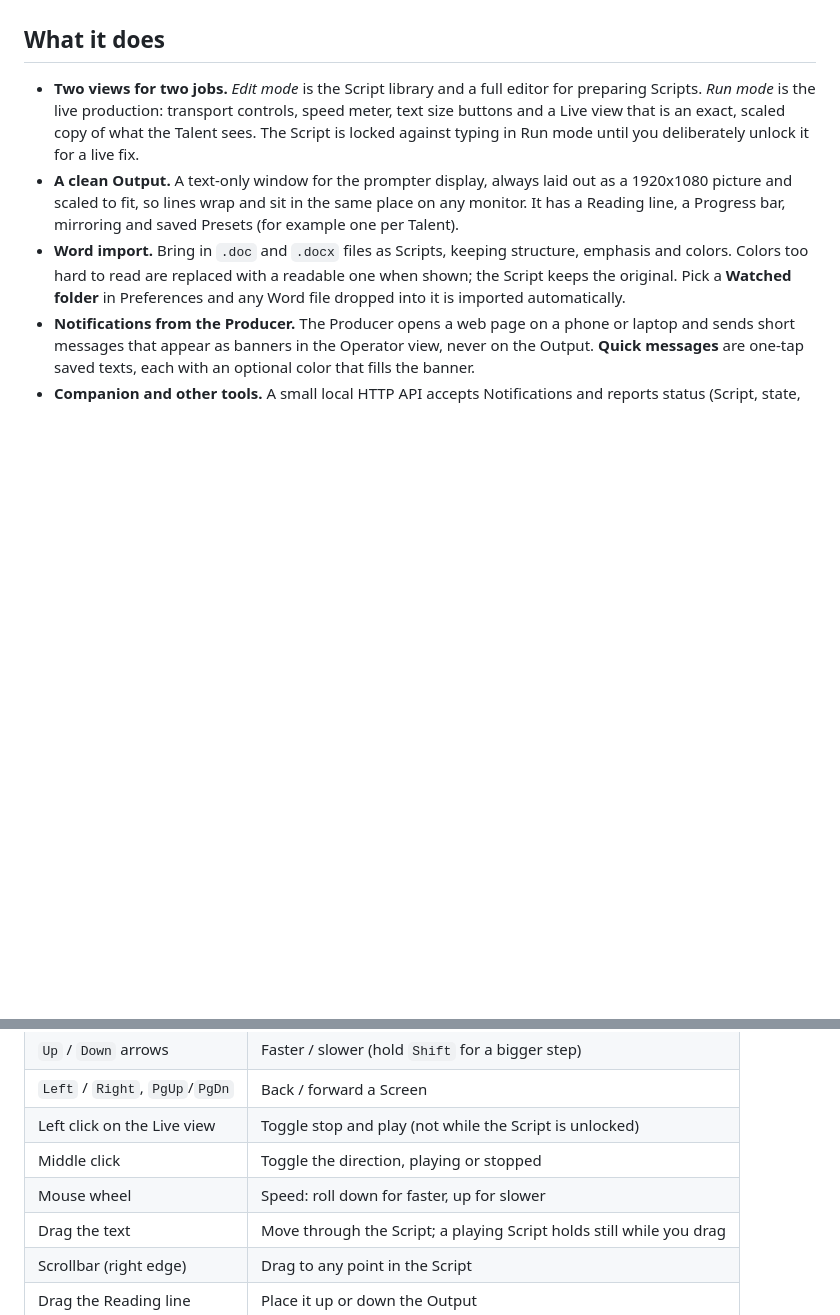
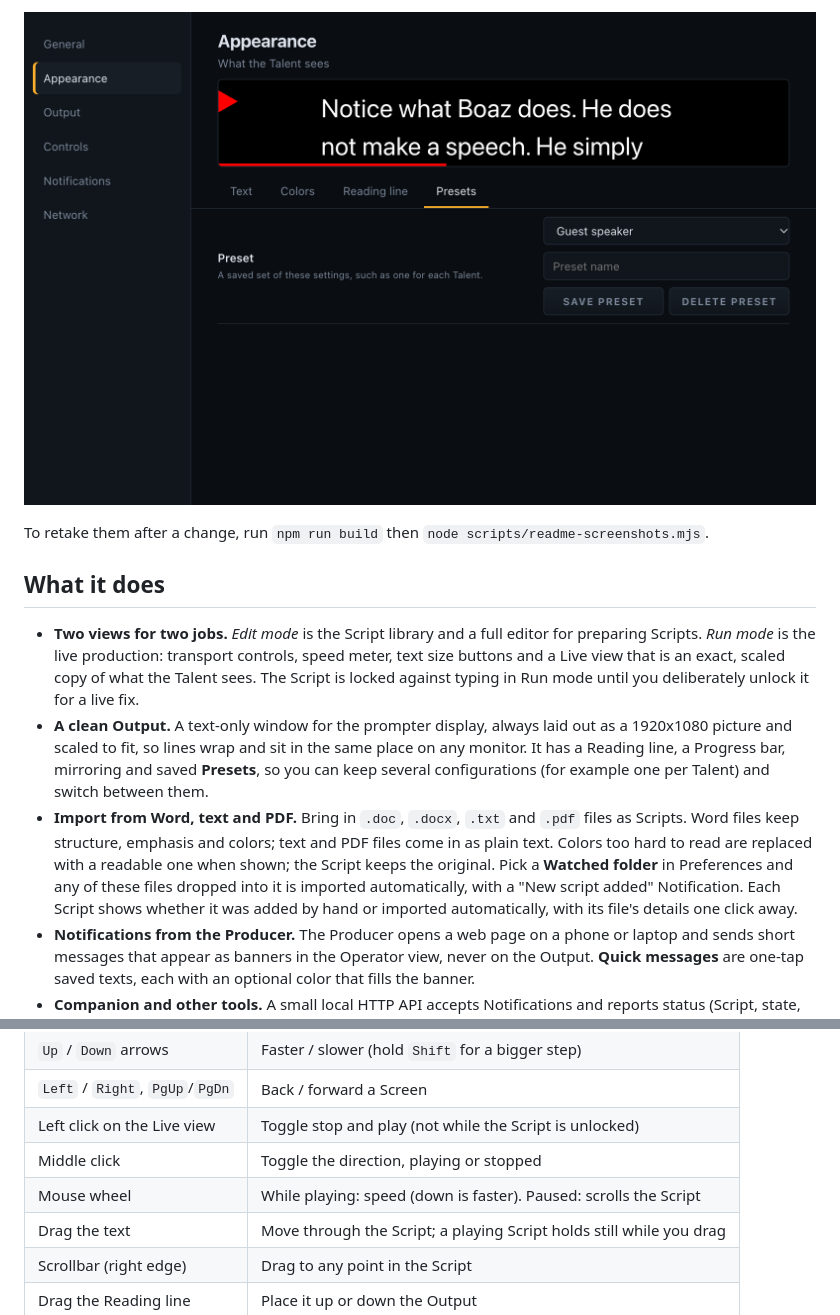
Before and after one commit to dman776/neoprompter, a Markdown page: README.md, 2 parts joined by grey strips. Drawn GitHub-style; pictures changed too: docs/screenshots/preferences-presets.png (added); blank space fills up the shorter version.

```diff
--- a/README.md
+++ b/README.md
@@ -13,3 +44,7 @@ own: the only thing it serves is a small page and API on your local network, for
+![Preferences, Appearance, Presets: a saved Preset chosen from the list](docs/screenshots/preferences-presets.png)
+
+To retake them after a change, run `npm run build` then `node scripts/readme-screenshots.mjs`.
+
 ## What it does
 
 - **Two views for two jobs.** _Edit mode_ is the Script library and a full editor for preparing
@@ -18,11 +53,14 @@ own: the only thing it serves is a small page and API on your local network, for
   typing in Run mode until you deliberately unlock it for a live fix.
 - **A clean Output.** A text-only window for the prompter display, always laid out as a 1920x1080
   picture and scaled to fit, so lines wrap and sit in the same place on any monitor. It has a
-  Reading line, a Progress bar, mirroring and saved Presets (for example one per Talent).
-- **Word import.** Bring in `.doc` and `.docx` files as Scripts, keeping structure, emphasis and
-  colors. Colors too hard to read are replaced with a readable one when shown; the Script keeps the
-  original. Pick a **Watched folder** in Preferences and any Word file dropped into it is imported
-  automatically.
+  Reading line, a Progress bar, mirroring and saved **Presets**, so you can keep several
+  configurations (for example one per Talent) and switch between them.
+- **Import from Word, text and PDF.** Bring in `.doc`, `.docx`, `.txt` and `.pdf` files as Scripts.
+  Word files keep structure, emphasis and colors; text and PDF files come in as plain text. Colors
+  too hard to read are replaced with a readable one when shown; the Script keeps the original. Pick
+  a **Watched folder** in Preferences and any of these files dropped into it is imported
+  automatically, with a "New script added" Notification. Each Script shows whether it was added by
+  hand or imported automatically, with its file's details one click away.
 - **Notifications from the Producer.** The Producer opens a web page on a phone or laptop and sends
   short messages that appear as banners in the Operator view, never on the Output. **Quick
   messages** are one-tap saved texts, each with an optional color that fills the banner.
@@ -43,7 +81,7 @@ Keyboard, and a ShuttleXPress used through its driver software works by sending
 | `Left` / `Right`, `PgUp`/`PgDn` | Back / forward a Screen                                              |
 | Left click on the Live view     | Toggle stop and play (not while the Script is unlocked)              |
 | Middle click                    | Toggle the direction, playing or stopped                             |
-| Mouse wheel                     | Speed: roll down for faster, up for slower                           |
+| Mouse wheel                     | While playing: speed (down is faster). Paused: scrolls the Script    |
 | Drag the text                   | Move through the Script; a playing Script holds still while you drag |
 | Scrollbar (right edge)          | Drag to any point in the Script                                      |
 | Drag the Reading line           | Place it up or down the Output                                       |
```
Also changed, not shown: other parts of README.md (+31 -0 lines), docs/screenshots/edit-mode.png (added), docs/screenshots/new-script-notification.png (added), docs/screenshots/output.png (added), docs/screenshots/preferences-watched-folder.png (added), docs/screenshots/run-mode.png (added), 5 other files.
